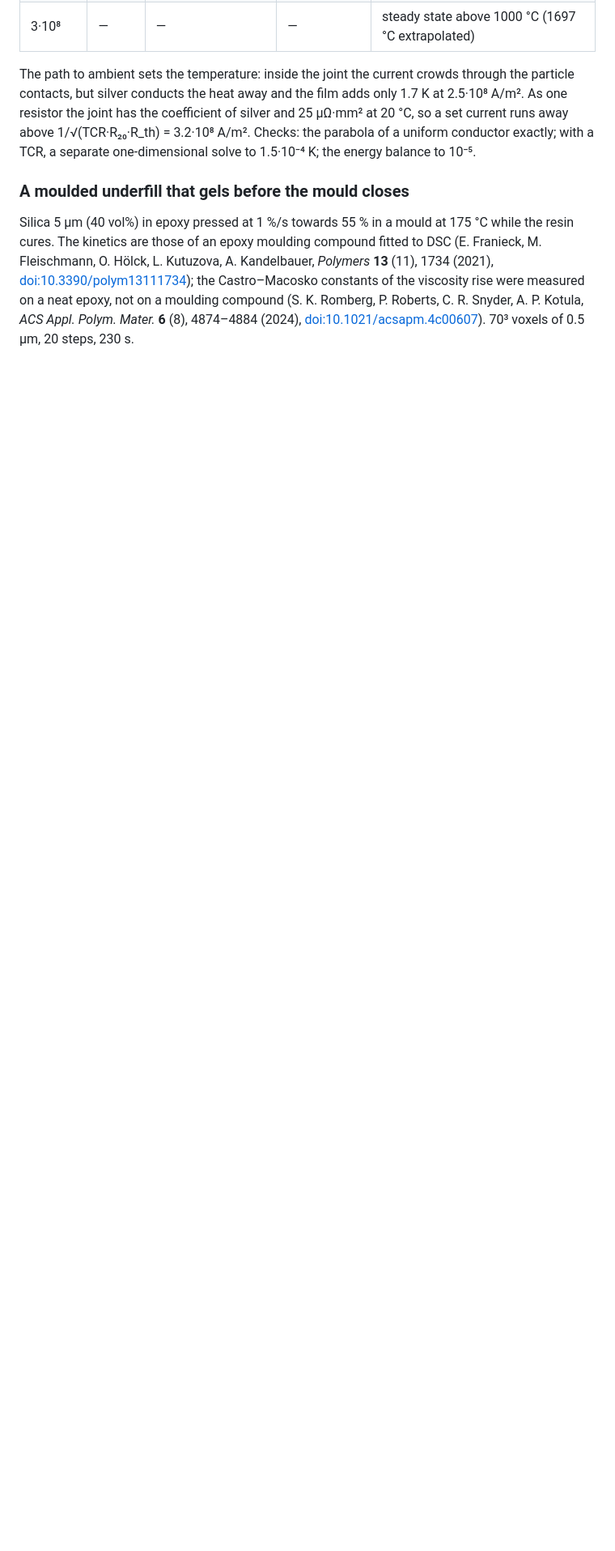
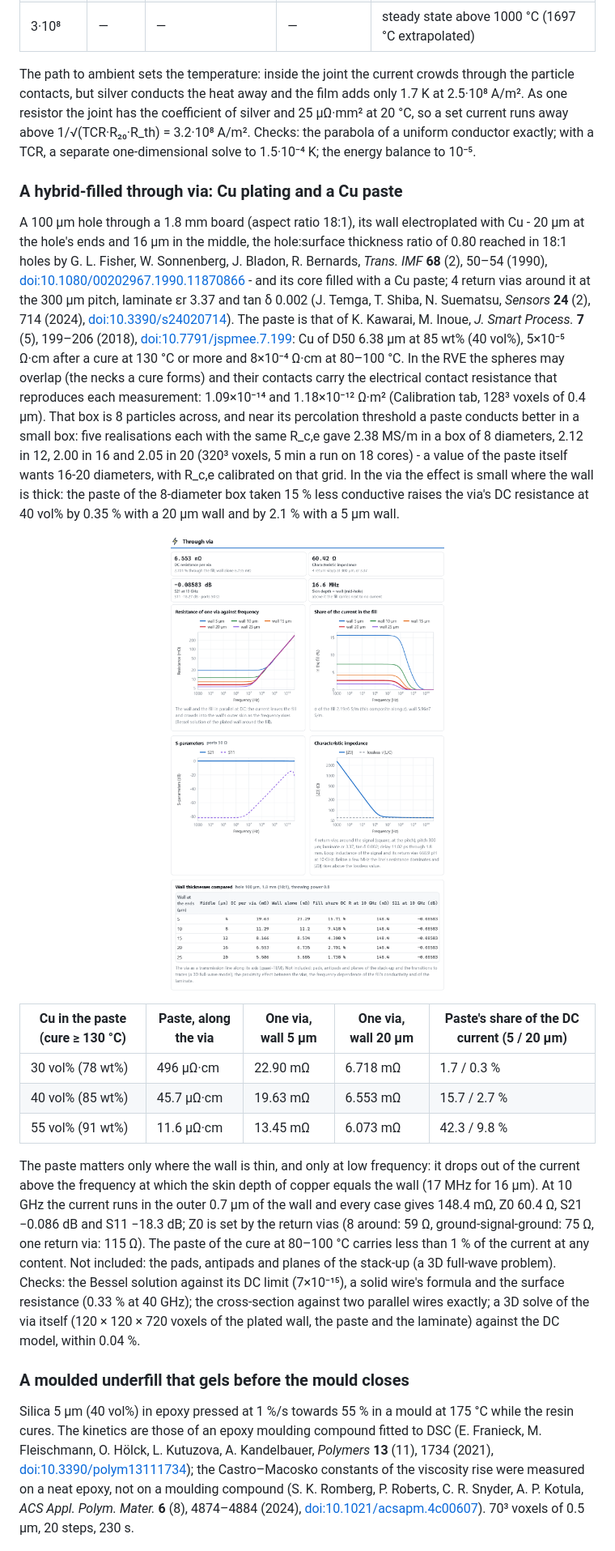
Before and after one commit to HyoseokByun-opt/MPSim, a Markdown page: README.md, the part around one of its changes. Shown at 81% size. Rendered like a GitHub page; pictures changed too: docs/images/via_result.png (added); blank space fills up the shorter version.

```diff
--- a/README.md
+++ b/README.md
@@ -445,6 +453,44 @@ coefficient of silver and 25 µΩ·mm² at 20 °C, so a set current runs away ab
 Checks: the parabola of a uniform conductor exactly; with a TCR, a separate one-dimensional solve to 1.5·10⁻⁴ K; the
 energy balance to 10⁻⁵.
 
+### A hybrid-filled through via: Cu plating and a Cu paste
+
+A 100 µm hole through a 1.8 mm board (aspect ratio 18:1), its wall electroplated with Cu - 20 µm at the hole's ends and
+16 µm in the middle, the hole:surface thickness ratio of 0.80 reached in 18:1 holes by G. L. Fisher, W. Sonnenberg,
+J. Bladon, R. Bernards, *Trans. IMF* **68** (2), 50–54 (1990),
+[doi:10.1080/00202967.1990.11870866](https://doi.org/10.1080/00202967.1990.11870866) - and its core filled with a Cu
+paste; 4 return vias around it at the 300 µm pitch, laminate εr 3.37 and tan δ 0.002 (J. Temga, T. Shiba, N. Suematsu,
+*Sensors* **24** (2), 714 (2024), [doi:10.3390/s24020714](https://doi.org/10.3390/s24020714)). The paste is that of
+K. Kawarai, M. Inoue, *J. Smart Process.* **7** (5), 199–206 (2018),
+[doi:10.7791/jspmee.7.199](https://doi.org/10.7791/jspmee.7.199): Cu of D50 6.38 µm at 85 wt% (40 vol%), 5×10⁻⁵ Ω·cm
+after a cure at 130 °C or more and 8×10⁻⁴ Ω·cm at 80–100 °C. In the RVE the spheres may overlap (the necks a cure
+forms) and their contacts carry the electrical contact resistance that reproduces each measurement: 1.09×10⁻¹⁴ and
+1.18×10⁻¹² Ω·m² (Calibration tab, 128³ voxels of 0.4 µm). That box is 8 particles across, and near its percolation
+threshold a paste conducts better in a small box: five realisations each with the same R_c,e gave 2.38 MS/m in a box
+of 8 diameters, 2.12 in 12, 2.00 in 16 and 2.05 in 20 (320³ voxels, 5 min a run on 18 cores) - a value of the paste
+itself wants 16-20 diameters, with R_c,e calibrated on that grid. In the via the effect is small where the wall is
+thick: the paste of the 8-diameter box taken 15 % less conductive raises the via's DC resistance at 40 vol% by 0.35 %
+with a 20 µm wall and by 2.1 % with a 5 µm wall.
+
+<p align="center">
+  <img src="docs/images/via_result.png" alt="The through via in the Result Viewer: resistance and the fill's share against frequency, S-parameters, Z0" width="90%">
+</p>
+
+| Cu in the paste (cure ≥ 130 °C) | Paste, along the via | One via, wall 5 µm | One via, wall 20 µm | Paste's share of the DC current (5 / 20 µm) |
+|---|---|---|---|---|
+| 30 vol% (78 wt%) | 496 µΩ·cm | 22.90 mΩ | 6.718 mΩ | 1.7 / 0.3 % |
+| 40 vol% (85 wt%) | 45.7 µΩ·cm | 19.63 mΩ | 6.553 mΩ | 15.7 / 2.7 % |
+| 55 vol% (91 wt%) | 11.6 µΩ·cm | 13.45 mΩ | 6.073 mΩ | 42.3 / 9.8 % |
+
+The paste matters only where the wall is thin, and only at low frequency: it drops out of the current above the
+frequency at which the skin depth of copper equals the wall (17 MHz for 16 µm). At 10 GHz the current runs in the
+outer 0.7 µm of the wall and every case gives 148.4 mΩ, Z0 60.4 Ω, S21 −0.086 dB and S11 −18.3 dB; Z0 is set by the
+return vias (8 around: 59 Ω, ground-signal-ground: 75 Ω, one return via: 115 Ω). The paste of the cure at 80–100 °C
+carries less than 1 % of the current at any content. Not included: the pads, antipads and planes of the stack-up
+(a 3D full-wave problem). Checks: the Bessel solution against its DC limit (7×10⁻¹⁵), a solid wire's formula and the
+surface resistance (0.33 % at 40 GHz); the cross-section against two parallel wires exactly; a 3D solve of the via
+itself (120 × 120 × 720 voxels of the plated wall, the paste and the laminate) against the DC model, within 0.04 %.
+
 ### A moulded underfill that gels before the mould closes
 
 Silica 5 µm (40 vol%) in epoxy pressed at 1 %/s towards 55 % in a mould at 175 °C while the resin cures. The kinetics
```
Also changed, not shown: other parts of README.md (+14 -4 lines), 11 other files.
